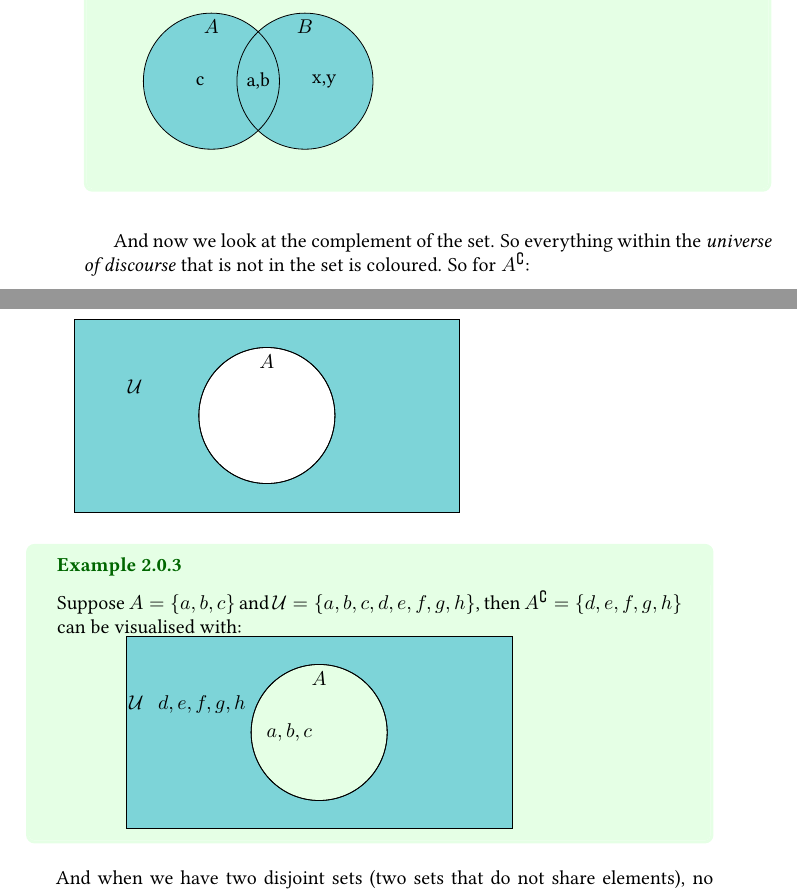
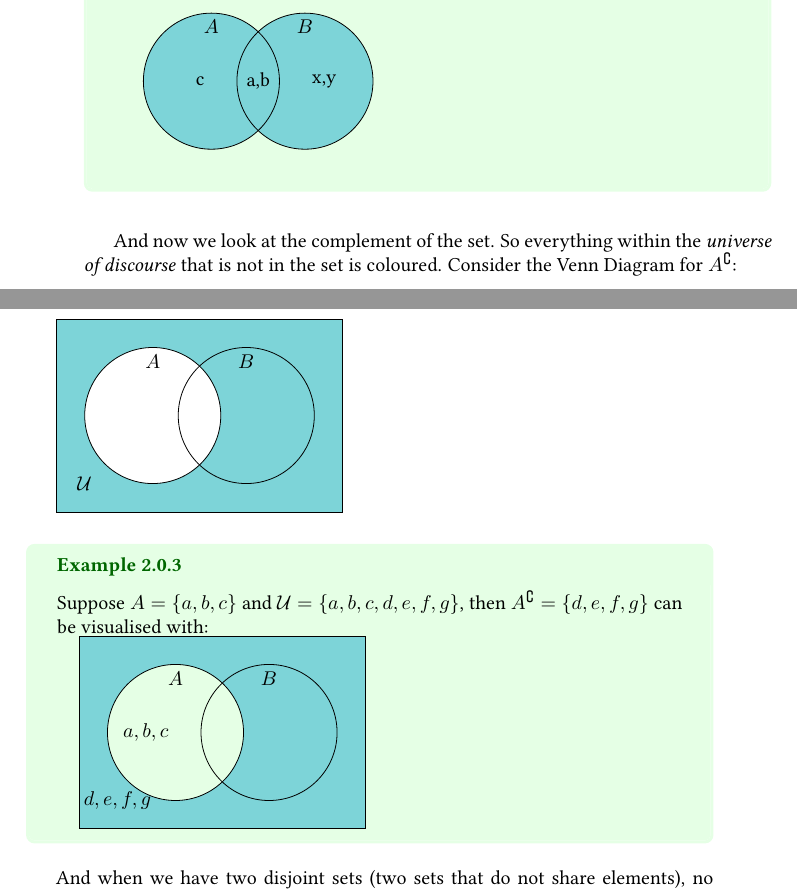
Before and after one commit to munshaw/math1910-notes, a LaTeX book (notes.tex, which reads lecture2.tex): two parts of pages 16 and 17 of 34, joined at a grey line, cut so that both start at the same text. Compiled offline with pdfLaTeX.

Commit message:
Fixed complement venn diagrams

```diff
--- a/lecture2.tex
+++ b/lecture2.tex
@@ -28,16 +28,16 @@ This time we will visualise the union of two sets. Again, the coloured area repr
 	\end{venndiagram2sets}
 \end{boxexample}
 
-And now we look at the complement of the set. So everything within the \emph{universe of discourse} that is not in the set is coloured. So for $A^\complement$:
+And now we look at the complement of the set. So everything within the \emph{universe of discourse} that is not in the set is coloured. Consider the Venn Diagram for $A^\complement$:
 
-\begin{venndiagram2sets}[shade=skyblue,overlap=2.4cm,hgap=2.2cm,vgap=0.5cm,labelNotAB={\;\quad\qquad $\mathcal{U}$},labelB={}]
+\begin{venndiagram2sets}[shade=skyblue,labelNotAB={$\mathcal{U}$}]
 	\fillNotA
 \end{venndiagram2sets}
 
 \begin{boxexample}{}{}
-	Suppose $A=\{a,b,c\}$ and $\mathcal{U}=\{a,b,c,d,e,f,g,h\}$, then $A^\complement=\{d,e,f,g,h\}$ can be visualised with:
+	Suppose $A=\{a,b,c\}$ and $\mathcal{U}=\{a,b,c,d,e,f,g\}$, then $A^\complement=\{d,e,f,g\}$ can be visualised with:
 
-	\begin{venndiagram2sets}[shade=skyblue,overlap=2.4cm,hgap=2.2cm,vgap=0.5cm,labelNotAB={\;\quad\qquad $\mathcal{U}$ \: $d,e,f,g,h$},labelOnlyA={$a,b,c$},labelB={}]
+	\begin{venndiagram2sets}[shade=skyblue,labelNotAB={\quad $d,e,f,g$},labelOnlyA={$a,b,c$}]
 		\fillNotA
 	\end{venndiagram2sets}
 \end{boxexample}
```
